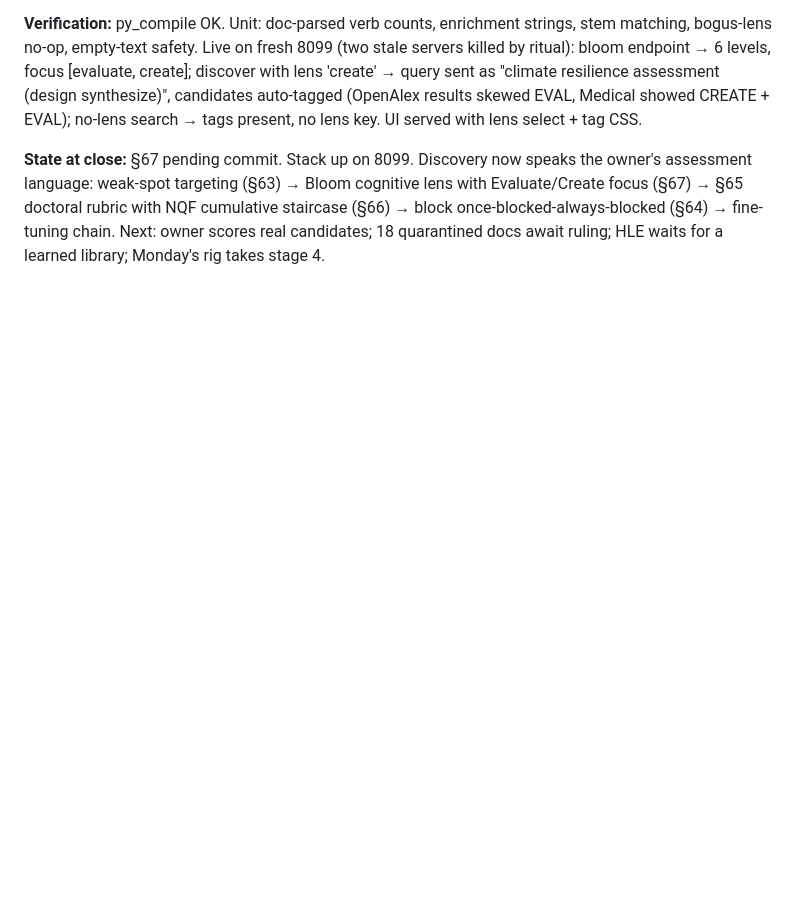
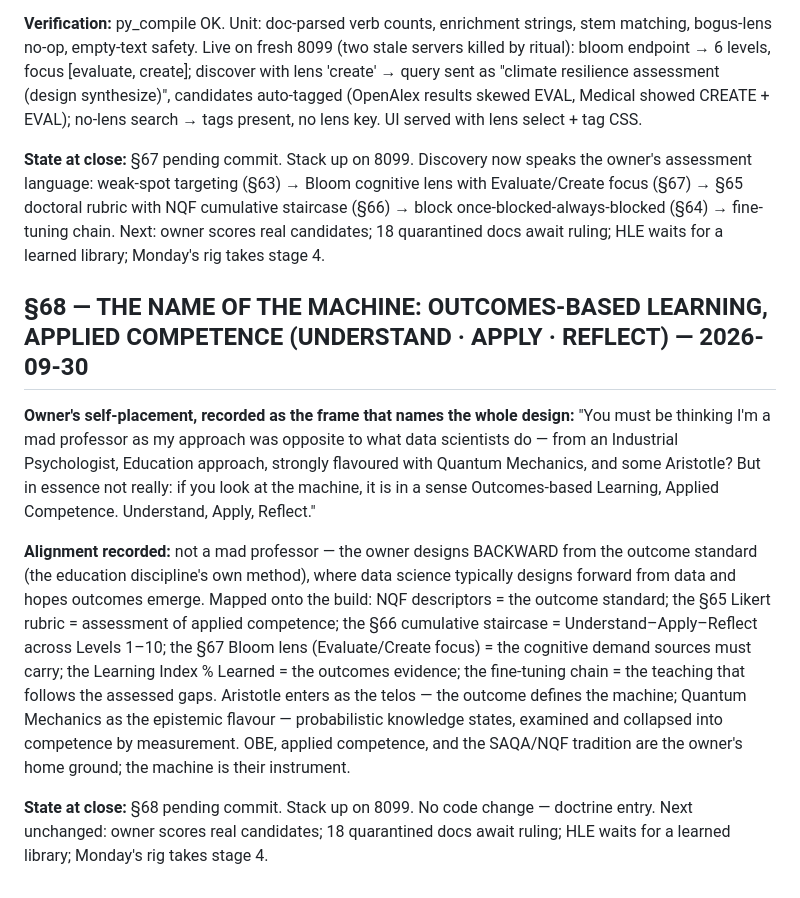
Before and after one commit to ONGALALI/sentinari, a Markdown page: docs/CONTINUITY_LOG.md, the part around the change. GitHub-like rendering; blank space fills up the shorter version.

Commit message:
§68: Doctrine entry — the machine named: outcomes-based learning, applied competence (understand, apply, reflect)
Records the owner's self-placement: backward design from the NQF outcome
standard (Industrial Psychology / Education, flavoured with Quantum
Mechanics and Aristotle's telos) — and maps every built surface onto it.

🤖 Generated with Codebuff
Co-Authored-By: Codebuff <noreply@codebuff.com>

```diff
--- a/docs/CONTINUITY_LOG.md
+++ b/docs/CONTINUITY_LOG.md
@@ -1483,3 +1483,11 @@ BOTH. Verified live in the databases, not from memory:
 **Verification:** py_compile OK. Unit: doc-parsed verb counts, enrichment strings, stem matching, bogus-lens no-op, empty-text safety. Live on fresh 8099 (two stale servers killed by ritual): bloom endpoint → 6 levels, focus [evaluate, create]; discover with lens 'create' → query sent as "climate resilience assessment (design synthesize)", candidates auto-tagged (OpenAlex results skewed EVAL, Medical showed CREATE + EVAL); no-lens search → tags present, no lens key. UI served with lens select + tag CSS.
 
 **State at close:** §67 pending commit. Stack up on 8099. Discovery now speaks the owner's assessment language: weak-spot targeting (§63) → Bloom cognitive lens with Evaluate/Create focus (§67) → §65 doctoral rubric with NQF cumulative staircase (§66) → block once-blocked-always-blocked (§64) → fine-tuning chain. Next: owner scores real candidates; 18 quarantined docs await ruling; HLE waits for a learned library; Monday's rig takes stage 4.
+
+## §68 — THE NAME OF THE MACHINE: OUTCOMES-BASED LEARNING, APPLIED COMPETENCE (UNDERSTAND · APPLY · REFLECT) — 2026-09-30
+
+**Owner's self-placement, recorded as the frame that names the whole design:** "You must be thinking I'm a mad professor as my approach was opposite to what data scientists do — from an Industrial Psychologist, Education approach, strongly flavoured with Quantum Mechanics, and some Aristotle? But in essence not really: if you look at the machine, it is in a sense Outcomes-based Learning, Applied Competence. Understand, Apply, Reflect."
+
+**Alignment recorded:** not a mad professor — the owner designs BACKWARD from the outcome standard (the education discipline's own method), where data science typically designs forward from data and hopes outcomes emerge. Mapped onto the build: NQF descriptors = the outcome standard; the §65 Likert rubric = assessment of applied competence; the §66 cumulative staircase = Understand–Apply–Reflect across Levels 1–10; the §67 Bloom lens (Evaluate/Create focus) = the cognitive demand sources must carry; the Learning Index % Learned = the outcomes evidence; the fine-tuning chain = the teaching that follows the assessed gaps. Aristotle enters as the telos — the outcome defines the machine; Quantum Mechanics as the epistemic flavour — probabilistic knowledge states, examined and collapsed into competence by measurement. OBE, applied competence, and the SAQA/NQF tradition are the owner's home ground; the machine is their instrument.
+
+**State at close:** §68 pending commit. Stack up on 8099. No code change — doctrine entry. Next unchanged: owner scores real candidates; 18 quarantined docs await ruling; HLE waits for a learned library; Monday's rig takes stage 4.
```
